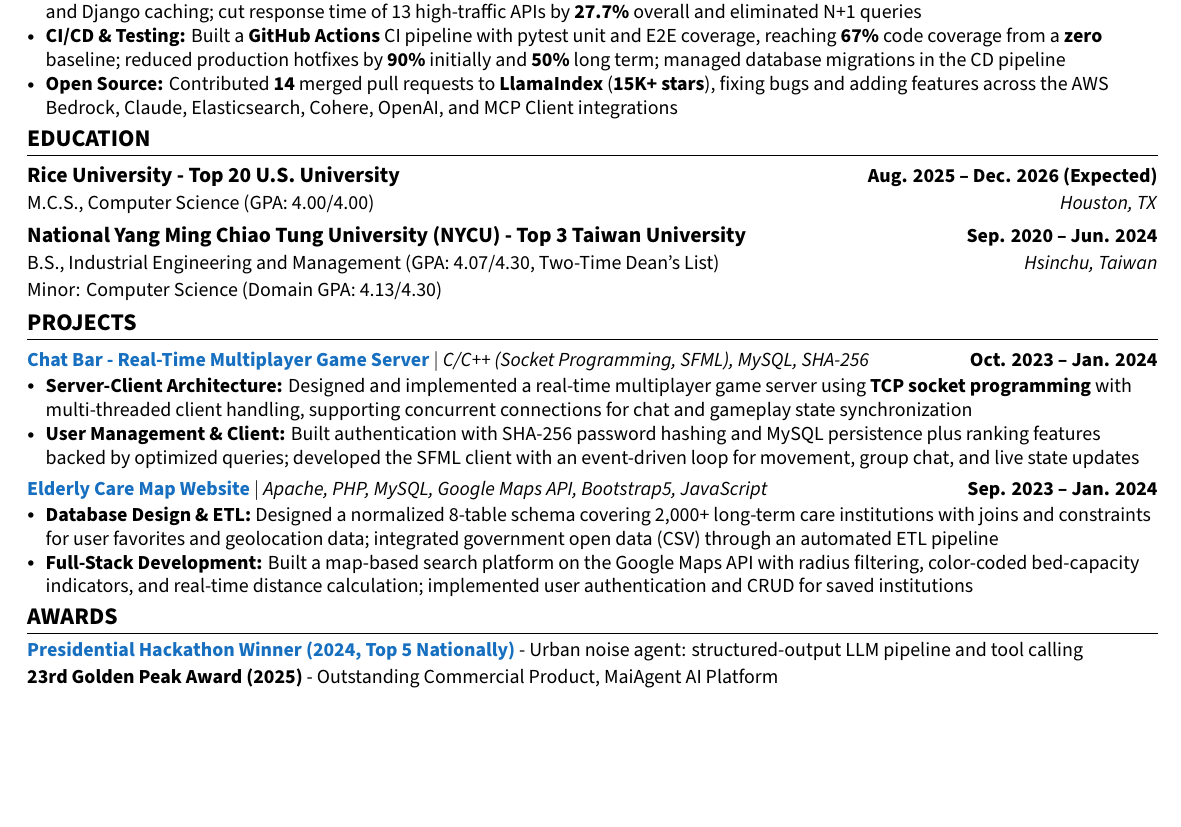
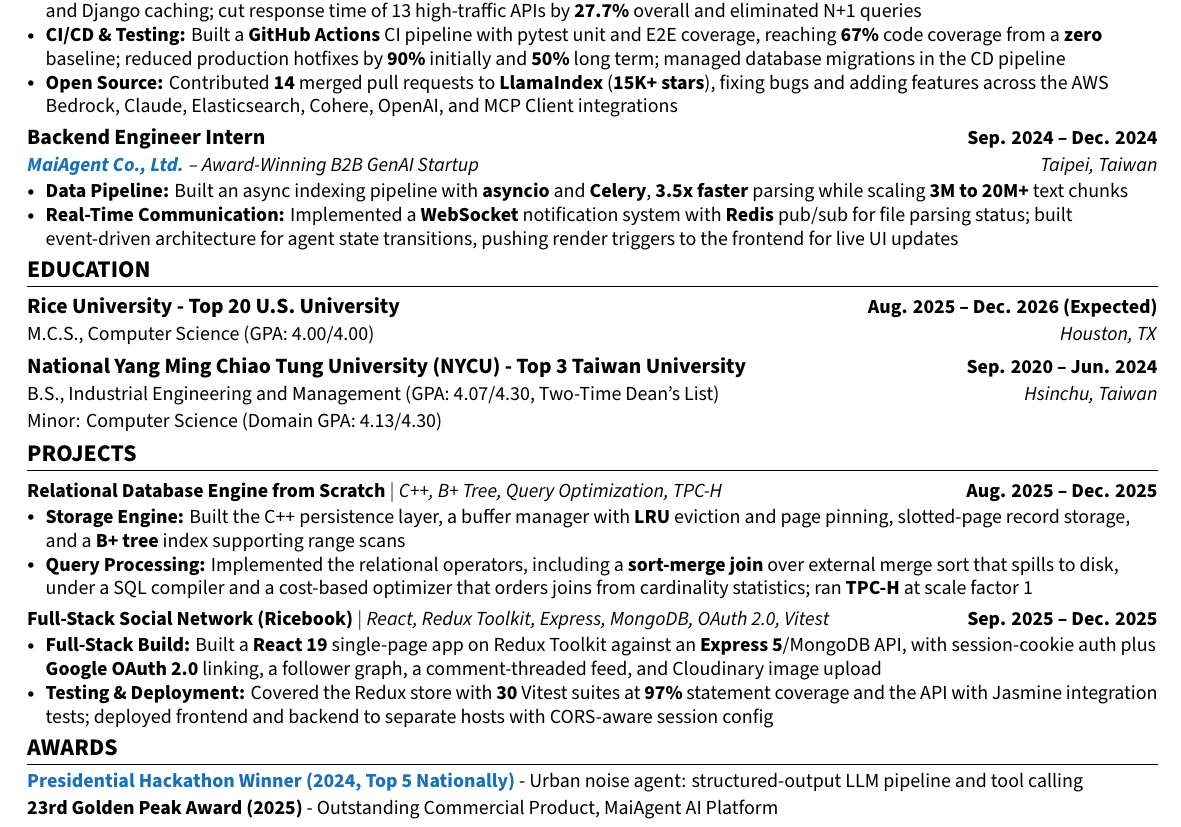
Before and after one commit to yarikama/resume_latex, a LaTeX CV (Henry_Hsu_SWE_resume.tex): part of the page, cut so that both start at the same text, the shorter picture padded with empty space. Compiled offline with XeLaTeX.

Commit message:
content: swap Rice-era projects onto both resumes
GAIE: replaces agentic-hybrid-rag with papit-token-pruning. Every section of
that resume sat above the model layer -- platform, agents, RAG, orchestration
-- with nothing showing work below the API. The RAG project was also the most
redundant item on the page, repeating what the MaiAgent bullets already prove
at production scale. PAPIT is orthogonal and two years more recent.

SWE: replaces chat-bar-server and elderly-care-map with relational-db-engine
and ricebook-social-network, trading two undergraduate projects for graduate
systems and full-stack work while keeping the same coverage. Both new entries
drop to two bullets; without that the skills section spills to a second page.

All four displaced modules stay in the pool for job ads that want them.
Rebuilds both PDFs; each is still exactly one page.

Co-Authored-By: Claude Opus 5 <noreply@anthropic.com>
Claude-Session: https://claude.ai/code/session_01HNRSLDU5uLbZ1ZugEU6tSS

```diff
--- a/Henry_Hsu_SWE_resume.tex
+++ b/Henry_Hsu_SWE_resume.tex
@@ -25,6 +25,7 @@
 \resumeEntryListStart
   \input{content/resume/experience/google-swe}
   \input{content/resume/experience/maiagent-backend-lead}
+  \input{content/resume/experience/maiagent-backend-intern}
 \resumeEntryListEnd
 
 %----------EDUCATION----------
@@ -37,8 +38,8 @@
 %----------PROJECTS----------
 \section{PROJECTS}
 \resumeEntryListStart
-  \input{content/resume/projects/chat-bar-server}
-  \input{content/resume/projects/elderly-care-map}
+  \input{content/resume/projects/relational-db-engine}
+  \input{content/resume/projects/ricebook-social-network}
 \resumeEntryListEnd
 
 %----------AWARDS----------
```
Also changed, not shown: Henry_Hsu_GAIE_resume.tex (+1 -1 lines), Henry_Hsu_GAIE_resume.pdf, Henry_Hsu_SWE_resume.pdf.
